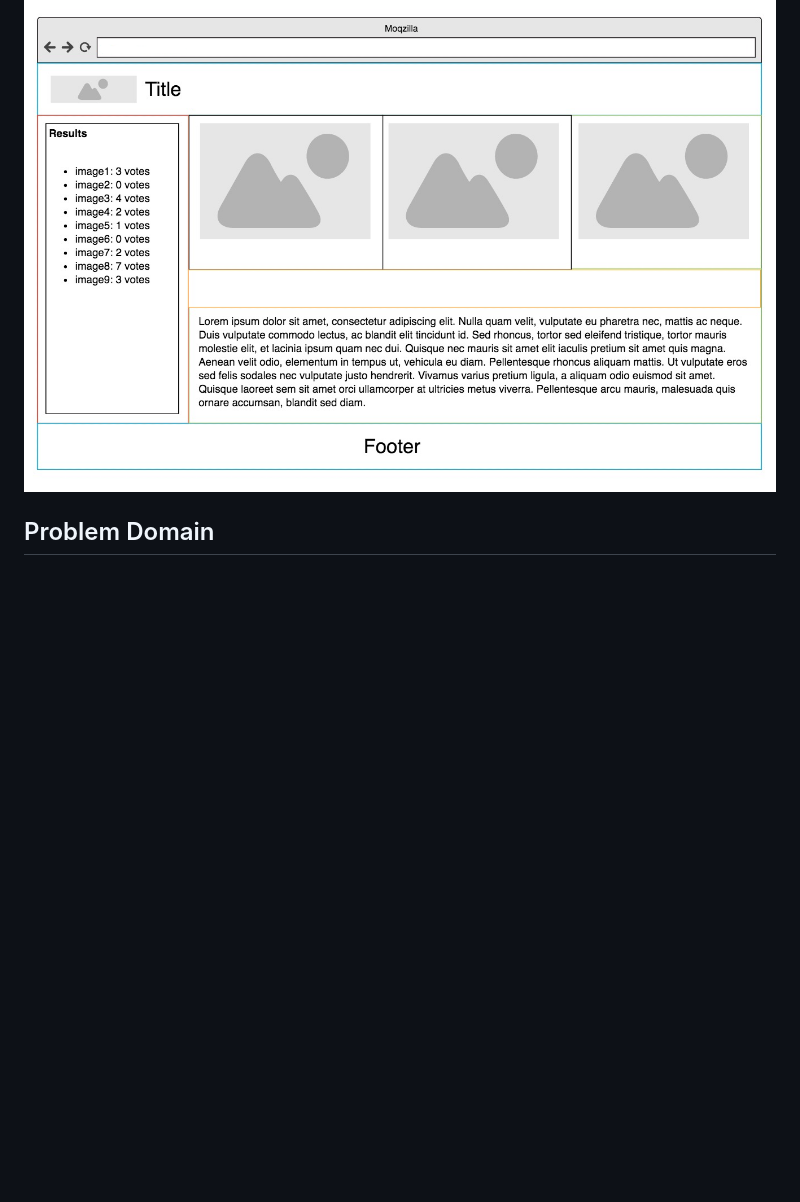
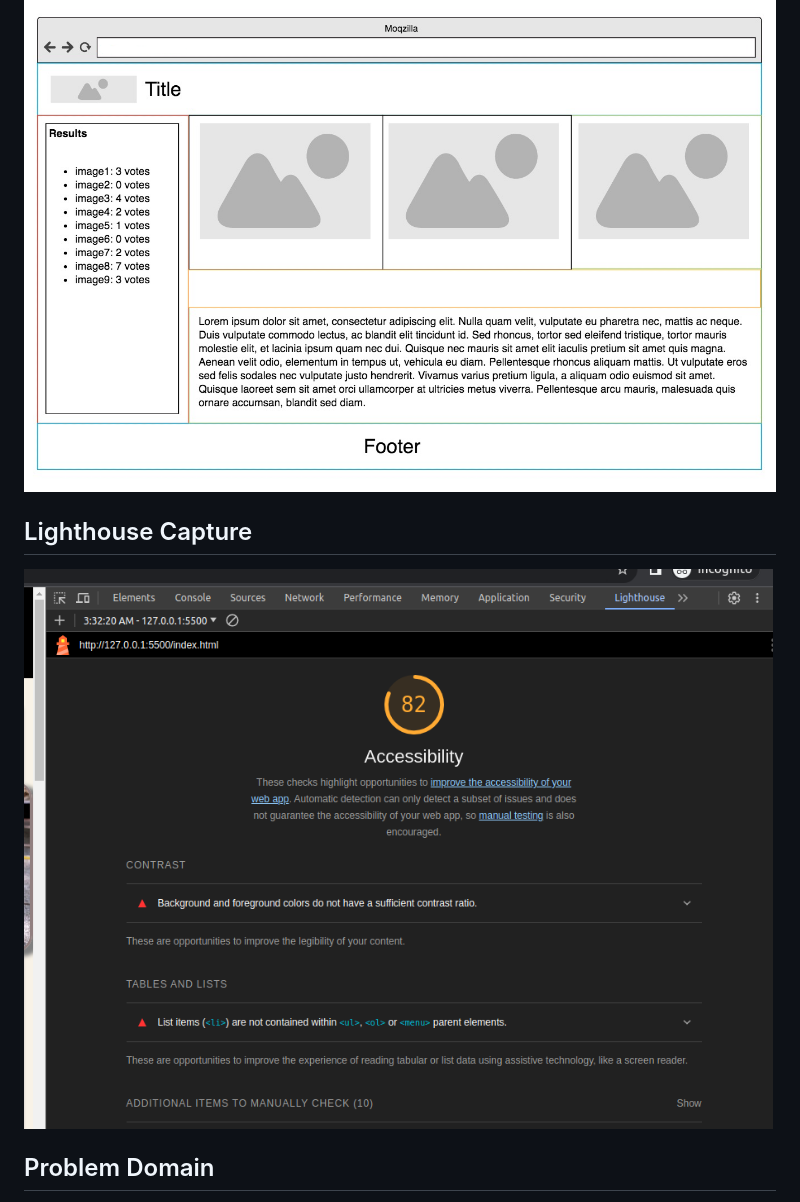
Before and after one commit to ekowyawson/odd-duck, a Markdown page: README.md, the part around the change. Rendered like a GitHub page; pictures changed too: lighthouse.png (added); blank space fills up the shorter version.

Commit message:
Added lighthouse capture.

```diff
--- a/README.md
+++ b/README.md
@@ -1,6 +1,10 @@
 # Odd Duck Products
 
 ![WireFrame](wireframe.jpg)
+
+## Lighthouse Capture
+
+![Lighthouse](lighthouse.png)
 
 ## Problem Domain
 
```
Also changed, not shown: 2 other files.
